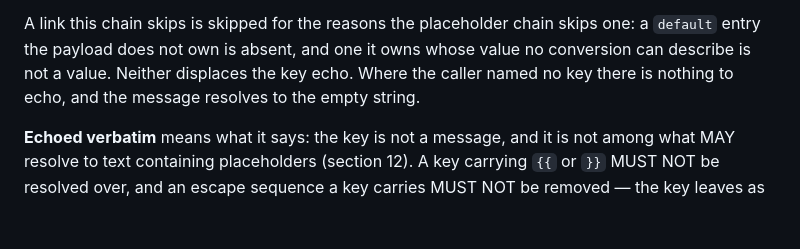
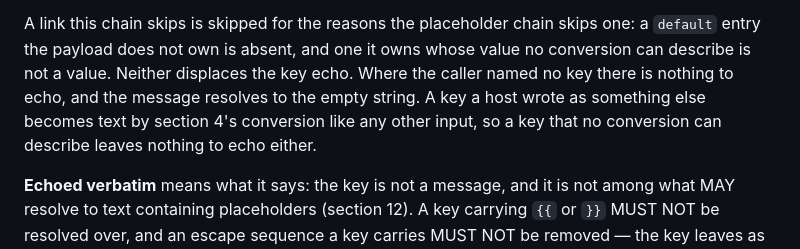
Before and after one commit to curly-message/spec, a Markdown page: SPEC.md, the part around the change. Drawn GitHub-style; blank space fills up the shorter version.

Commit message:
docs(spec): say how a key that is not text reaches the echo
Appendix A.17 rules that the key echo "still becomes text, because
resolution answers with text: a key a host wrote as something else is
converted by section 4 like any other input". Section 10 carried only
the second half of that sentence — "where the caller named no key there
is nothing to echo" — and never said the key is converted at all. So the
link the message chain ends at had no stated behaviour for a key that is
not already a string, and none for a key no conversion can describe. The
appendix preamble says every ruling is written into the body as a
requirement; this one was not.

Measured against the built reference implementation, resolving an absent
message against an empty payload with a non-string key:

  key 42                          ->  "42"
  key { a: 1 }                    ->  {"a":1}
  key [1, 2]                      ->  [1,2]
  key a class instance, toString  ->  "CI"
  key null                        ->  "null"
  key false                       ->  "false"
  key 0                           ->  "0"
  key ""                          ->  ""
  key a circular object           ->  "", no report

Section 4's two conversions exactly: JSON for the plain object and the
array, the ordinary string conversion for the rest. The last row is the
one the document could not decide — "echoed verbatim" has no reading for
a key with no text, and "nothing to echo" was scoped to a caller who
named none. Both sentences are now in section 10.

Found by writing conformance fixtures from this document alone and
running them against that implementation: 235 fixtures over the three
levels, this among the cases the document did not decide.

Measured by reading and by that probe, this repository having no build
and no test suite. Width pass over SPEC.md: 29 lines over 80 columns
before the edit and 29 after, all of them table rows or fenced-block
lines.

```diff
--- a/SPEC.md
+++ b/SPEC.md
@@ -544,7 +544,9 @@ A link this chain skips is skipped for the reasons the placeholder chain skips
 one: a `default` entry the payload does not own is absent, and one it owns whose
 value no conversion can describe is not a value. Neither displaces the key echo.
 Where the caller named no key there is nothing to echo, and the message resolves
-to the empty string.
+to the empty string. A key a host wrote as something else becomes text by
+section 4's conversion like any other input, so a key that no conversion can
+describe leaves nothing to echo either.
 
 **Echoed verbatim** means what it says: the key is not a message, and it is not
 among what MAY resolve to text containing placeholders (section 12). A key
```
